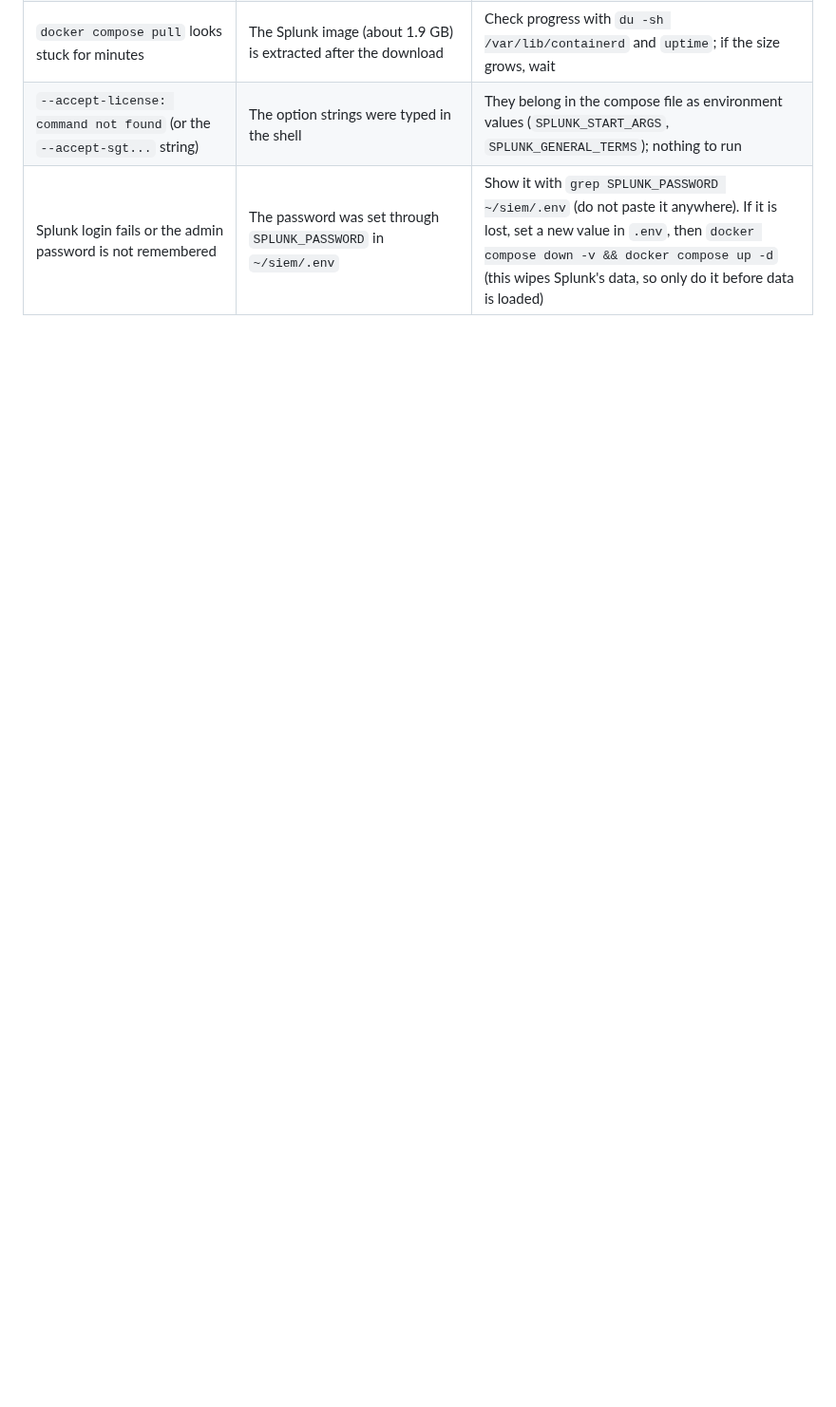
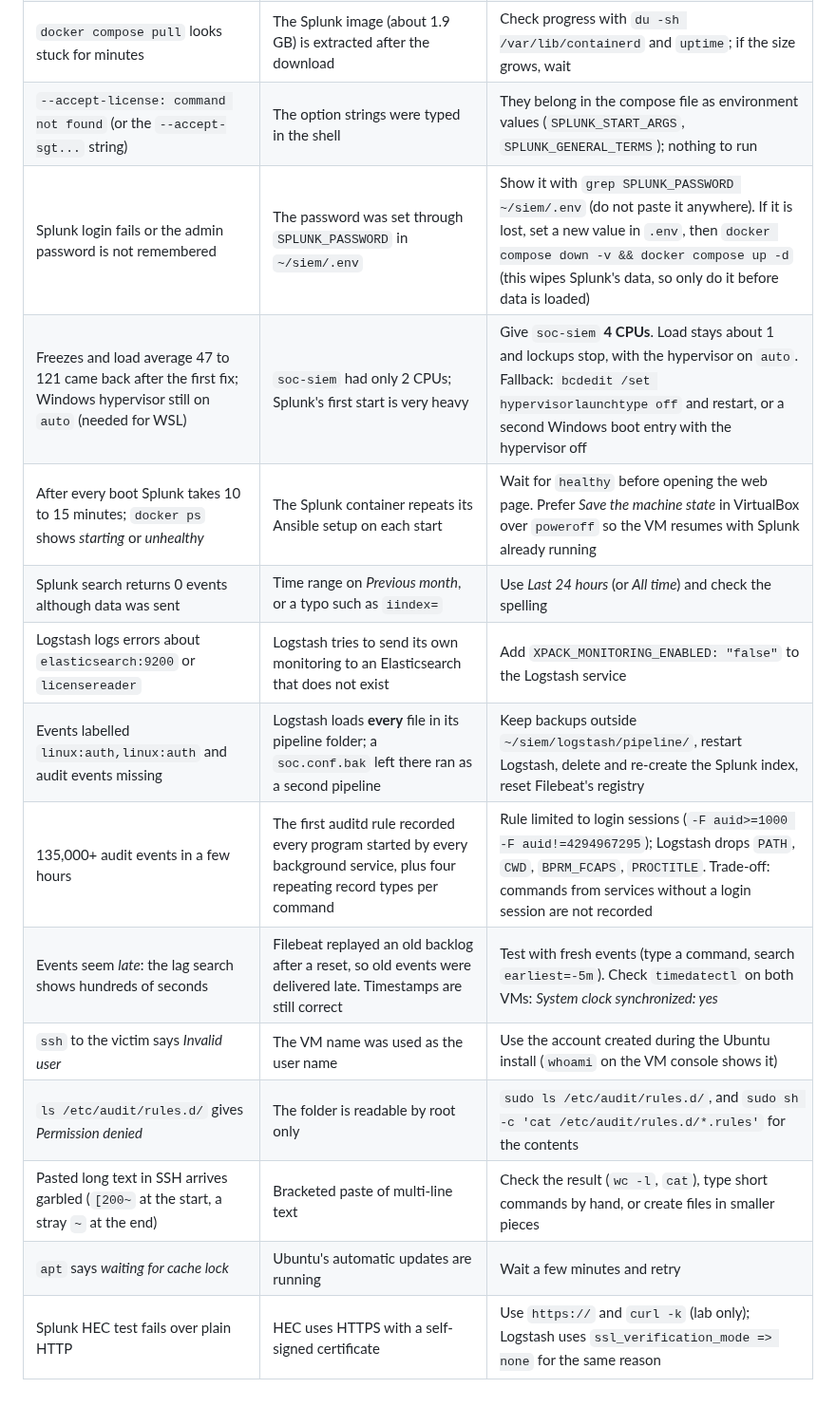
Before and after one commit to MustafaS14/SOC_Automation_Bot, a Markdown page: docs/troubleshooting.md, the part around the change. Shown at 95% size. GitHub-like rendering; blank space fills up the shorter version.

Commit message:
docs: troubleshooting rows for the SIEM pipeline (Splunk, Logstash, Filebeat, auditd tuning)

```diff
--- a/docs/troubleshooting.md
+++ b/docs/troubleshooting.md
@@ -27,3 +27,15 @@ Problems hit while building the lab, with the cause and the fix. Useful as a che
 | `docker compose pull` looks stuck for minutes | The Splunk image (about 1.9 GB) is extracted after the download | Check progress with `du -sh /var/lib/containerd` and `uptime`; if the size grows, wait |
 | `--accept-license: command not found` (or the `--accept-sgt...` string) | The option strings were typed in the shell | They belong in the compose file as environment values (`SPLUNK_START_ARGS`, `SPLUNK_GENERAL_TERMS`); nothing to run |
 | Splunk login fails or the admin password is not remembered | The password was set through `SPLUNK_PASSWORD` in `~/siem/.env` | Show it with `grep SPLUNK_PASSWORD ~/siem/.env` (do not paste it anywhere). If it is lost, set a new value in `.env`, then `docker compose down -v && docker compose up -d` (this wipes Splunk's data, so only do it before data is loaded) |
+| Freezes and load average 47 to 121 came back after the first fix; Windows hypervisor still on `auto` (needed for WSL) | `soc-siem` had only 2 CPUs; Splunk's first start is very heavy | Give `soc-siem` **4 CPUs**. Load stays about 1 and lockups stop, with the hypervisor on `auto`. Fallback: `bcdedit /set hypervisorlaunchtype off` and restart, or a second Windows boot entry with the hypervisor off |
+| After every boot Splunk takes 10 to 15 minutes; `docker ps` shows *starting* or *unhealthy* | The Splunk container repeats its Ansible setup on each start | Wait for `healthy` before opening the web page. Prefer *Save the machine state* in VirtualBox over `poweroff` so the VM resumes with Splunk already running |
+| Splunk search returns 0 events although data was sent | Time range on *Previous month*, or a typo such as `iindex=` | Use *Last 24 hours* (or *All time*) and check the spelling |
+| Logstash logs errors about `elasticsearch:9200` or `licensereader` | Logstash tries to send its own monitoring to an Elasticsearch that does not exist | Add `XPACK_MONITORING_ENABLED: "false"` to the Logstash service |
+| Events labelled `linux:auth,linux:auth` and audit events missing | Logstash loads **every** file in its pipeline folder; a `soc.conf.bak` left there ran as a second pipeline | Keep backups outside `~/siem/logstash/pipeline/`, restart Logstash, delete and re-create the Splunk index, reset Filebeat's registry |
+| 135,000+ audit events in a few hours | The first auditd rule recorded every program started by every background service, plus four repeating record types per command | Rule limited to login sessions (`-F auid>=1000 -F auid!=4294967295`); Logstash drops `PATH`, `CWD`, `BPRM_FCAPS`, `PROCTITLE`. Trade-off: commands from services without a login session are not recorded |
+| Events seem *late*: the lag search shows hundreds of seconds | Filebeat replayed an old backlog after a reset, so old events were delivered late. Timestamps are still correct | Test with fresh events (type a command, search `earliest=-5m`). Check `timedatectl` on both VMs: *System clock synchronized: yes* |
+| `ssh` to the victim says *Invalid user* | The VM name was used as the user name | Use the account created during the Ubuntu install (`whoami` on the VM console shows it) |
+| `ls /etc/audit/rules.d/` gives *Permission denied* | The folder is readable by root only | `sudo ls /etc/audit/rules.d/`, and `sudo sh -c 'cat /etc/audit/rules.d/*.rules'` for the contents |
+| Pasted long text in SSH arrives garbled (`[200~` at the start, a stray `~` at the end) | Bracketed paste of multi-line text | Check the result (`wc -l`, `cat`), type short commands by hand, or create files in smaller pieces |
+| `apt` says *waiting for cache lock* | Ubuntu's automatic updates are running | Wait a few minutes and retry |
+| Splunk HEC test fails over plain HTTP | HEC uses HTTPS with a self-signed certificate | Use `https://` and `curl -k` (lab only); Logstash uses `ssl_verification_mode => none` for the same reason |
```
